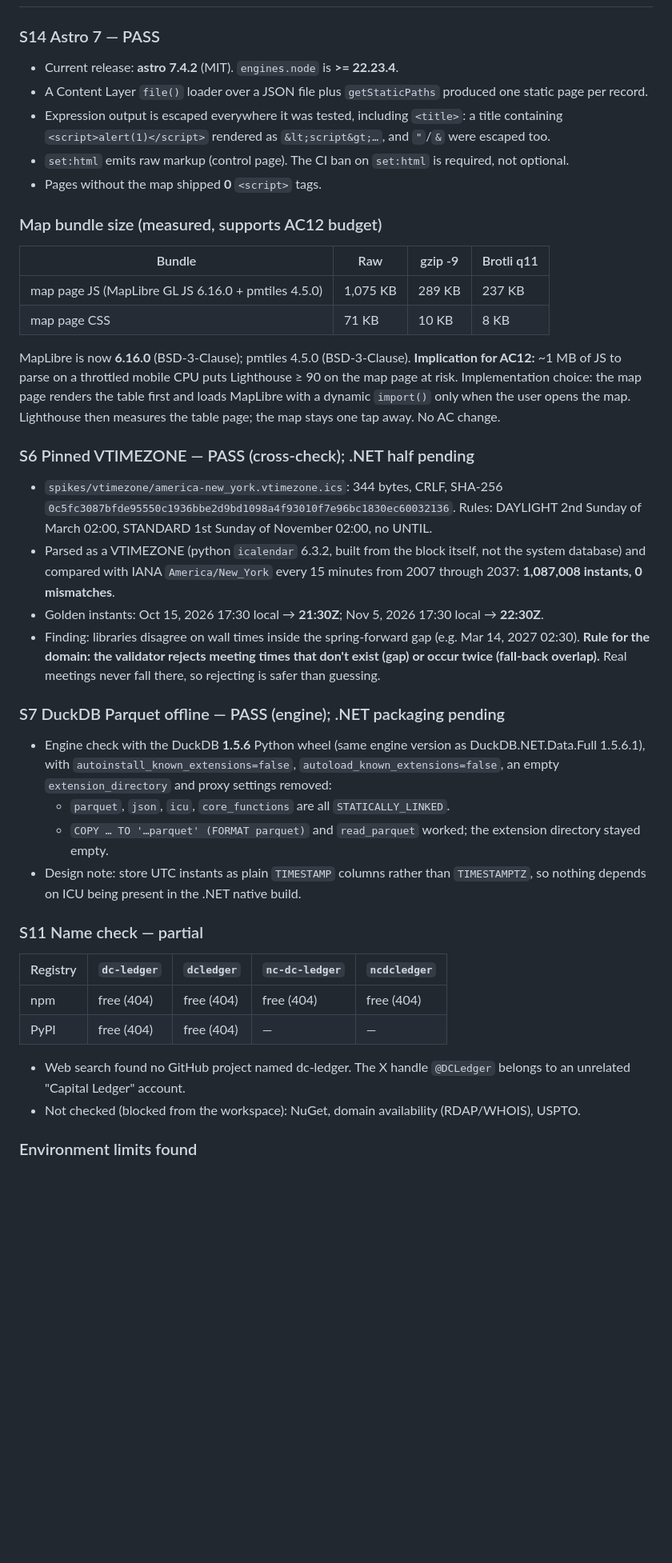
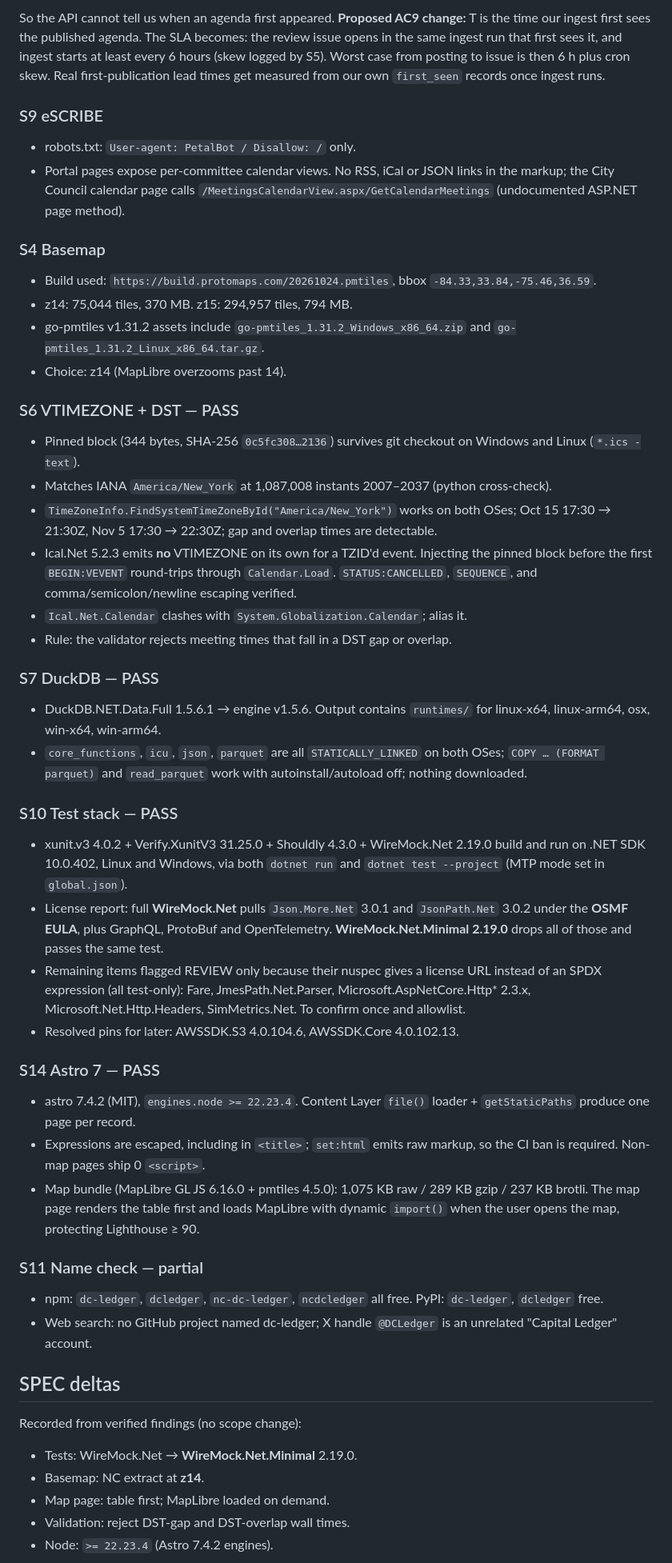
Before and after one commit to TooSmoove/dcledger, a Markdown page: docs/spikes/2026-10-25-week1.md, the part around one of its changes. Shown at 80% size. Rendered like a GitHub page; blank space fills up the shorter version.

Commit message:
Record Week-1 spike results
S1 Legistar API open; S6/S7/S10 pass on Linux and Windows; S4 extract
sizes; S13 shows EventAgendaLastPublishedUTC can't measure lead time.

Co-Authored-By: Claude Opus 5.5 <noreply@anthropic.com>
Claude-Session: https://claude.ai/code/session_01BMx5h1t5JVQYCb3shyNrSW

```diff
--- a/docs/spikes/2026-10-25-week1.md
+++ b/docs/spikes/2026-10-25-week1.md
@@ -6,45 +38,55 @@ Started Sun Oct 25, 2026. Spikes are defined in `docs/SPEC.md` §I. Status: **lo
+So the API cannot tell us when an agenda first appeared. **Proposed AC9 change:** T is the time our ingest first sees the published agenda. The SLA becomes: the review issue opens in the same ingest run that first sees it, and ingest starts at least every 6 hours (skew logged by S5). Worst case from posting to issue is then 6 h plus cron skew. Real first-publication lead times get measured from our own `first_seen` records once ingest runs.
+
+### S9 eSCRIBE
+
+- robots.txt: `User-agent: PetalBot / Disallow: /` only.
+- Portal pages expose per-committee calendar views. No RSS, iCal or JSON links in the markup; the City Council calendar page calls `/MeetingsCalendarView.aspx/GetCalendarMeetings` (undocumented ASP.NET page method).
+
+### S4 Basemap
+
+- Build used: `https://build.protomaps.com/20261024.pmtiles`, bbox `-84.33,33.84,-75.46,36.59`.
+- z14: 75,044 tiles, 370 MB. z15: 294,957 tiles, 794 MB.
+- go-pmtiles v1.31.2 assets include `go-pmtiles_1.31.2_Windows_x86_64.zip` and `go-pmtiles_1.31.2_Linux_x86_64.tar.gz`.
+- Choice: z14 (MapLibre overzooms past 14).
+
+### S6 VTIMEZONE + DST — PASS
+
+- Pinned block (344 bytes, SHA-256 `0c5fc308…2136`) survives git checkout on Windows and Linux (`*.ics -text`).
+- Matches IANA `America/New_York` at 1,087,008 instants 2007–2037 (python cross-check).
+- `TimeZoneInfo.FindSystemTimeZoneById("America/New_York")` works on both OSes; Oct 15 17:30 → 21:30Z, Nov 5 17:30 → 22:30Z; gap and overlap times are detectable.
+- Ical.Net 5.2.3 emits **no** VTIMEZONE on its own for a TZID'd event. Injecting the pinned block before the first `BEGIN:VEVENT` round-trips through `Calendar.Load`. `STATUS:CANCELLED`, `SEQUENCE`, and comma/semicolon/newline escaping verified.
+- `Ical.Net.Calendar` clashes with `System.Globalization.Calendar`; alias it.
+- Rule: the validator rejects meeting times that fall in a DST gap or overlap.
+
+### S7 DuckDB — PASS
+
+- DuckDB.NET.Data.Full 1.5.6.1 → engine v1.5.6. Output contains `runtimes/` for linux-x64, linux-arm64, osx, win-x64, win-arm64.
+- `core_functions`, `icu`, `json`, `parquet` are all `STATICALLY_LINKED` on both OSes; `COPY … (FORMAT parquet)` and `read_parquet` work with autoinstall/autoload off; nothing downloaded.
+
+### S10 Test stack — PASS
+
+- xunit.v3 4.0.2 + Verify.XunitV3 31.25.0 + Shouldly 4.3.0 + WireMock.Net 2.19.0 build and run on .NET SDK 10.0.402, Linux and Windows, via both `dotnet run` and `dotnet test --project` (MTP mode set in `global.json`).
+- License report: full **WireMock.Net** pulls `Json.More.Net` 3.0.1 and `JsonPath.Net` 3.0.2 under the **OSMF EULA**, plus GraphQL, ProtoBuf and OpenTelemetry. **WireMock.Net.Minimal 2.19.0** drops all of those and passes the same test.
+- Remaining items flagged REVIEW only because their nuspec gives a license URL instead of an SPDX expression (all test-only): Fare, JmesPath.Net.Parser, Microsoft.AspNetCore.Http* 2.3.x, Microsoft.Net.Http.Headers, SimMetrics.Net. To confirm once and allowlist.
+- Resolved pins for later: AWSSDK.S3 4.0.104.6, AWSSDK.Core 4.0.102.13.
 
 ### S14 Astro 7 — PASS
 
-- Current release: **astro 7.4.2** (MIT). `engines.node` is **>= 22.23.4**.
-- A Content Layer `file()` loader over a JSON file plus `getStaticPaths` produced one static page per record.
-- Expression output is escaped everywhere it was tested, including `<title>`: a title containing `<script>alert(1)</script>` rendered as `&lt;script&gt;…`, and `"`/`&` were escaped too.
-- `set:html` emits raw markup (control page). The CI ban on `set:html` is required, not optional.
-- Pages without the map shipped **0** `<script>` tags.
-
-### Map bundle size (measured, supports AC12 budget)
-
-| Bundle | Raw | gzip -9 | Brotli q11 |
-|---|---|---|---|
-| map page JS (MapLibre GL JS 6.16.0 + pmtiles 4.5.0) | 1,075 KB | 289 KB | 237 KB |
-| map page CSS | 71 KB | 10 KB | 8 KB |
-
-MapLibre is now **6.16.0** (BSD-3-Clause); pmtiles 4.5.0 (BSD-3-Clause).
-**Implication for AC12:** ~1 MB of JS to parse on a throttled mobile CPU puts Lighthouse ≥ 90 on the map page at risk. Implementation choice: the map page renders the table first and loads MapLibre with a dynamic `import()` only when the user opens the map. Lighthouse then measures the table page; the map stays one tap away. No AC change.
-
-### S6 Pinned VTIMEZONE — PASS (cross-check); .NET half pending
-
-- `spikes/vtimezone/america-new_york.vtimezone.ics`: 344 bytes, CRLF, SHA-256 `0c5fc3087bfde95550c1936bbe2d9bd1098a4f93010f7e96bc1830ec60032136`. Rules: DAYLIGHT 2nd Sunday of March 02:00, STANDARD 1st Sunday of November 02:00, no UNTIL.
-- Parsed as a VTIMEZONE (python `icalendar` 6.3.2, built from the block itself, not the system database) and compared with IANA `America/New_York` every 15 minutes from 2007 through 2037: **1,087,008 instants, 0 mismatches**.
-- Golden instants: Oct 15, 2026 17:30 local → **21:30Z**; Nov 5, 2026 17:30 local → **22:30Z**.
-- Finding: libraries disagree on wall times inside the spring-forward gap (e.g. Mar 14, 2027 02:30). **Rule for the domain: the validator rejects meeting times that don't exist (gap) or occur twice (fall-back overlap).** Real meetings never fall there, so rejecting is safer than guessing.
-
-### S7 DuckDB Parquet offline — PASS (engine); .NET packaging pending
-
-- Engine check with the DuckDB **1.5.6** Python wheel (same engine version as DuckDB.NET.Data.Full 1.5.6.1), with `autoinstall_known_extensions=false`, `autoload_known_extensions=false`, an empty `extension_directory` and proxy settings removed:
-  - `parquet`, `json`, `icu`, `core_functions` are all `STATICALLY_LINKED`.
-  - `COPY … TO '…parquet' (FORMAT parquet)` and `read_parquet` worked; the extension directory stayed empty.
-- Design note: store UTC instants as plain `TIMESTAMP` columns rather than `TIMESTAMPTZ`, so nothing depends on ICU being present in the .NET native build.
+- astro 7.4.2 (MIT), `engines.node >= 22.23.4`. Content Layer `file()` loader + `getStaticPaths` produce one page per record.
+- Expressions are escaped, including in `<title>`; `set:html` emits raw markup, so the CI ban is required. Non-map pages ship 0 `<script>`.
+- Map bundle (MapLibre GL JS 6.16.0 + pmtiles 4.5.0): 1,075 KB raw / 289 KB gzip / 237 KB brotli. The map page renders the table first and loads MapLibre with dynamic `import()` when the user opens the map, protecting Lighthouse ≥ 90.
 
 ### S11 Name check — partial
 
-| Registry | `dc-ledger` | `dcledger` | `nc-dc-ledger` | `ncdcledger` |
-|---|---|---|---|---|
-| npm | free (404) | free (404) | free (404) | free (404) |
-| PyPI | free (404) | free (404) | — | — |
+- npm: `dc-ledger`, `dcledger`, `nc-dc-ledger`, `ncdcledger` all free. PyPI: `dc-ledger`, `dcledger` free.
+- Web search: no GitHub project named dc-ledger; X handle `@DCLedger` is an unrelated "Capital Ledger" account.
 
-- Web search found no GitHub project named dc-ledger. The X handle `@DCLedger` belongs to an unrelated "Capital Ledger" account.
-- Not checked (blocked from the workspace): NuGet, domain availability (RDAP/WHOIS), USPTO.
+## SPEC deltas
 
-### Environment limits found
+Recorded from verified findings (no scope change):
+- Tests: WireMock.Net → **WireMock.Net.Minimal** 2.19.0.
+- Basemap: NC extract at **z14**.
+- Map page: table first; MapLibre loaded on demand.
+- Validation: reject DST-gap and DST-overlap wall times.
+- Node: `>= 22.23.4` (Astro 7.4.2 engines).
 
```
Also changed, not shown: other parts of docs/spikes/2026-10-25-week1.md (+35 -20 lines).
